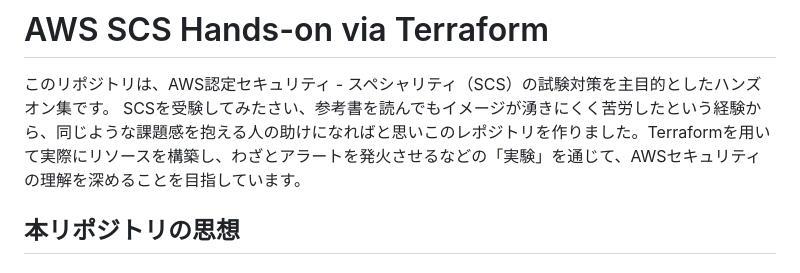
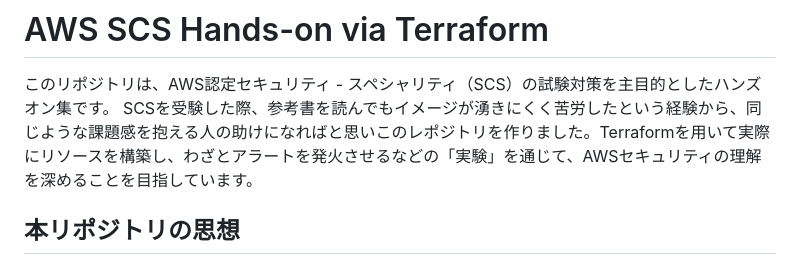
Before and after one commit to utibori-jp/aws-handson, a Markdown page: README.md, the part around the change. Drawn GitHub-style.

Commit message:
docs(README): fix typo in introduction

```diff
--- a/README.md
+++ b/README.md
@@ -1,7 +1,7 @@
 # AWS SCS Hands-on via Terraform
 
 このリポジトリは、AWS認定セキュリティ - スペシャリティ（SCS）の試験対策を主目的としたハンズオン集です。
-SCSを受験してみたさい、参考書を読んでもイメージが湧きにくく苦労したという経験から、同じような課題感を抱える人の助けになればと思いこのレポジトリを作りました。Terraformを用いて実際にリソースを構築し、わざとアラートを発火させるなどの「実験」を通じて、AWSセキュリティの理解を深めることを目指しています。
+SCSを受験した際、参考書を読んでもイメージが湧きにくく苦労したという経験から、同じような課題感を抱える人の助けになればと思いこのレポジトリを作りました。Terraformを用いて実際にリソースを構築し、わざとアラートを発火させるなどの「実験」を通じて、AWSセキュリティの理解を深めることを目指しています。
 
 ## 本リポジトリの思想
 
```
